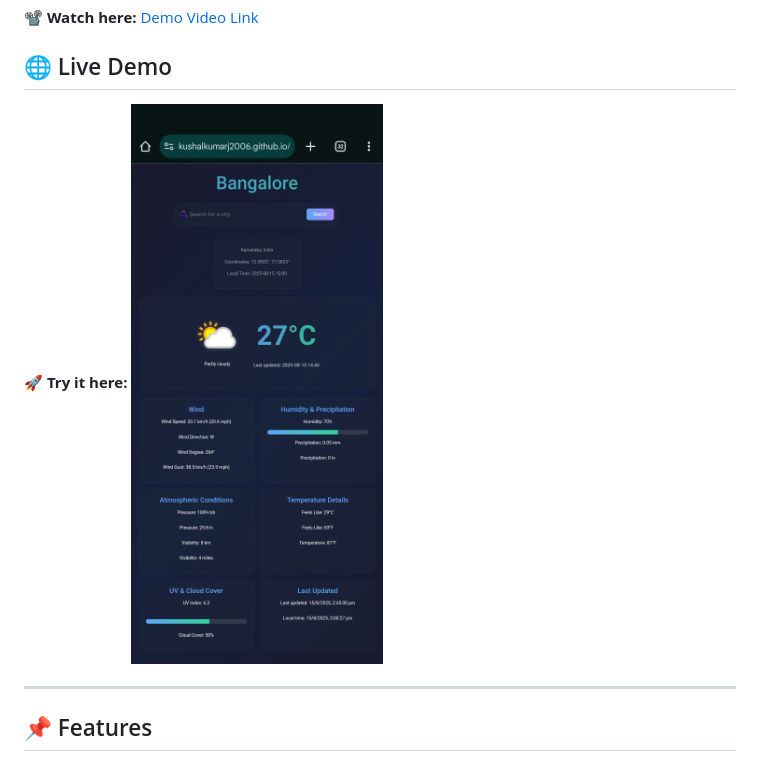
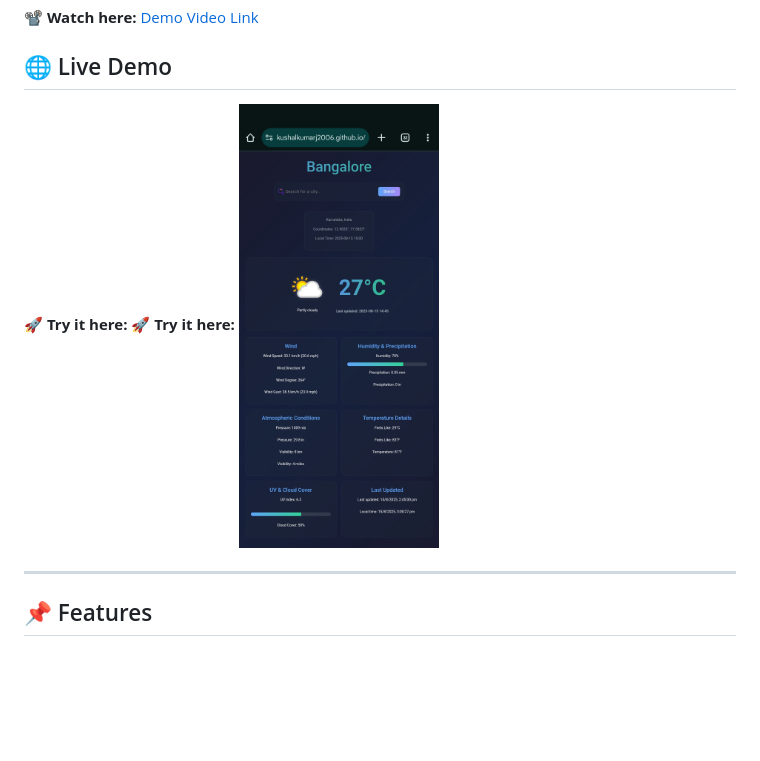
Before and after one commit to kushalkumarj2006/Weather_APP, a Markdown page: README.md, the part around the change. Drawn GitHub-style; blank space fills up the shorter version.

```diff
--- a/README.md
+++ b/README.md
@@ -9,7 +9,10 @@ Built for the **CloudCtrl Mini Project Challenge** — combines clean UI, useful
 📽 **Watch here:** [Demo Video Link](https://github.com/kushalkumarj2006/Weather_APP/raw/refs/heads/main/Demo.mp4)
 ## 🌐 Live Demo
 🚀 **Try it here:**
-[![Live Demo](/Screenshot_2025-08-15-15-00-06-76_40deb401b9ffe8e1df2f1cc5ba480b12.jpg)](https://kushalkumarj2006.github.io/Weather_APP/)
+🚀 **Try it here:**
+<a href="https://kushalkumarj2006.github.io/Weather_APP/">
+  <img src="Screenshot_2025-08-15-15-00-06-76_40deb401b9ffe8e1df2f1cc5ba480b12.jpg" width="200"/>
+</a>
 
 ---
 
```
